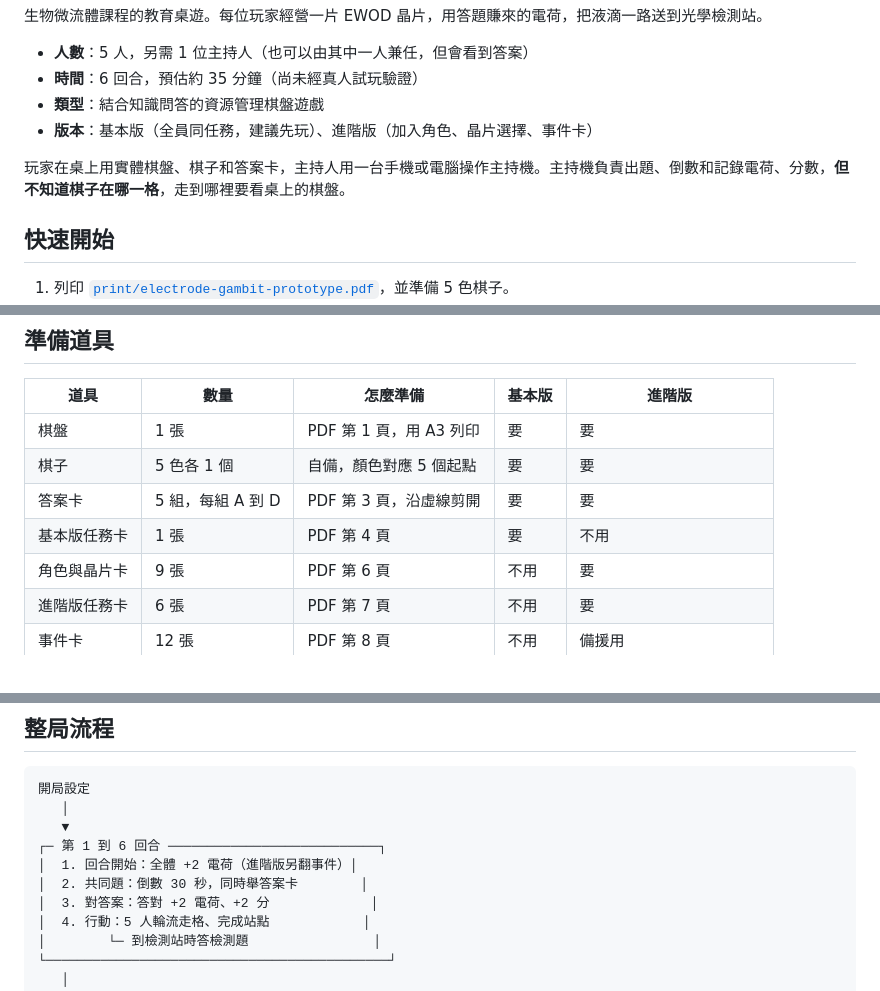
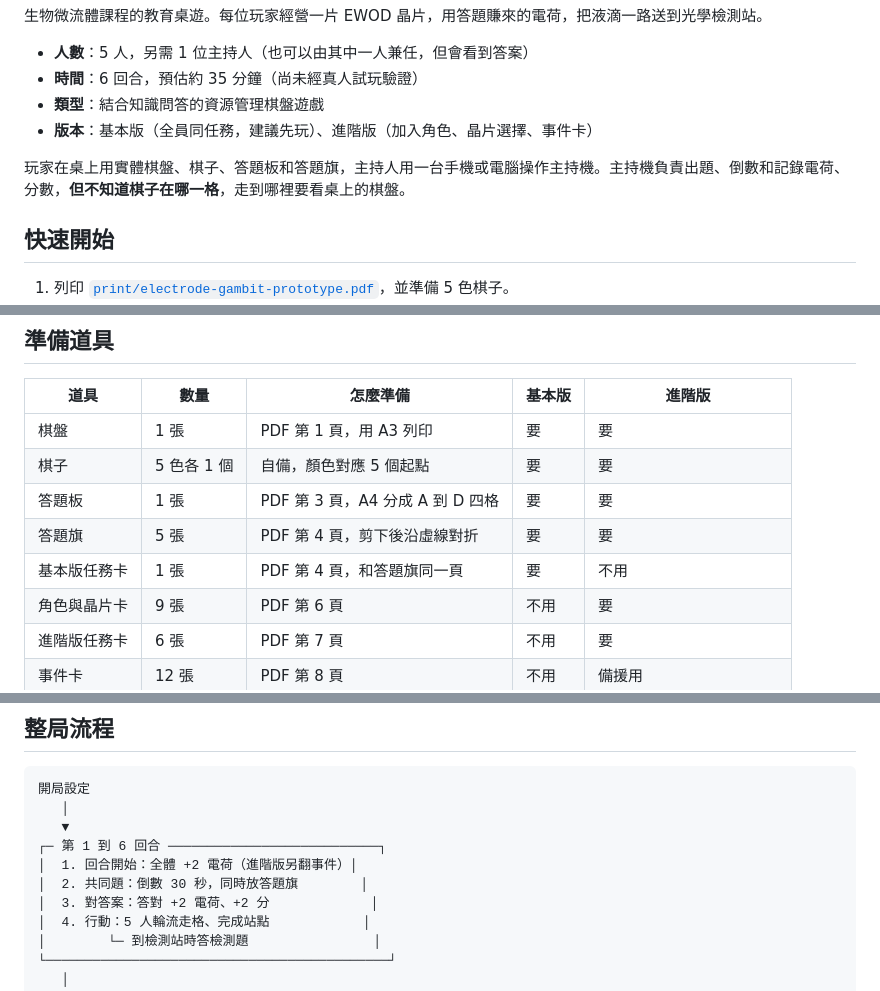
Before and after one commit to WeiPingWang1995/biomicrofluidic-board-game, a Markdown page: README.md, 3 parts joined by grey strips. GitHub-like rendering.

```diff
--- a/README.md
+++ b/README.md
@@ -9,7 +9,7 @@
 - **類型**：結合知識問答的資源管理棋盤遊戲
 - **版本**：基本版（全員同任務，建議先玩）、進階版（加入角色、晶片選擇、事件卡）
 
-玩家在桌上用實體棋盤、棋子和答案卡，主持人用一台手機或電腦操作主持機。主持機負責出題、倒數和記錄電荷、分數，**但不知道棋子在哪一格**，走到哪裡要看桌上的棋盤。
+玩家在桌上用實體棋盤、棋子、答題板和答題旗，主持人用一台手機或電腦操作主持機。主持機負責出題、倒數和記錄電荷、分數，**但不知道棋子在哪一格**，走到哪裡要看桌上的棋盤。
 
 ## 快速開始
 
@@ -24,8 +24,9 @@
 |---|---|---|---|---|
 | 棋盤 | 1 張 | PDF 第 1 頁，用 A3 列印 | 要 | 要 |
 | 棋子 | 5 色各 1 個 | 自備，顏色對應 5 個起點 | 要 | 要 |
-| 答案卡 | 5 組，每組 A 到 D | PDF 第 3 頁，沿虛線剪開 | 要 | 要 |
-| 基本版任務卡 | 1 張 | PDF 第 4 頁 | 要 | 不用 |
+| 答題板 | 1 張 | PDF 第 3 頁，A4 分成 A 到 D 四格 | 要 | 要 |
+| 答題旗 | 5 張 | PDF 第 4 頁，剪下後沿虛線對折 | 要 | 要 |
+| 基本版任務卡 | 1 張 | PDF 第 4 頁，和答題旗同一頁 | 要 | 不用 |
 | 角色與晶片卡 | 9 張 | PDF 第 6 頁 | 不用 | 要 |
 | 進階版任務卡 | 6 張 | PDF 第 7 頁 | 不用 | 要 |
 | 事件卡 | 12 張 | PDF 第 8 頁 | 不用 | 備援用 |
@@ -85,7 +90,7 @@ python -m http.server
    ▼
 ┌─ 第 1 到 6 回合 ───────────────────────────┐
 │  1. 回合開始：全體 +2 電荷（進階版另翻事件）│
-│  2. 共同題：倒數 30 秒，同時舉答案卡        │
+│  2. 共同題：倒數 30 秒，同時放答題旗        │
 │  3. 對答案：答對 +2 電荷、+2 分             │
 │  4. 行動：5 人輪流走格、完成站點            │
 │        └─ 到檢測站時答檢測題                │
```
Also changed, not shown: other parts of README.md (+9 -5 lines), docs/images/03-question.png, docs/images/answer-board.png (added), docs/images/answer-flags.png (added), docs/images/cards-answer.png (deleted), 5 other files.
